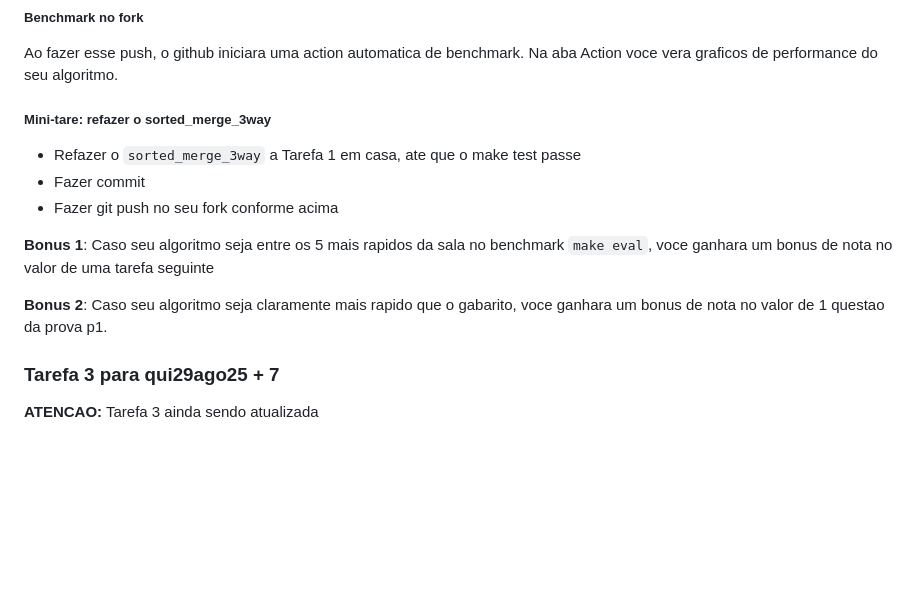
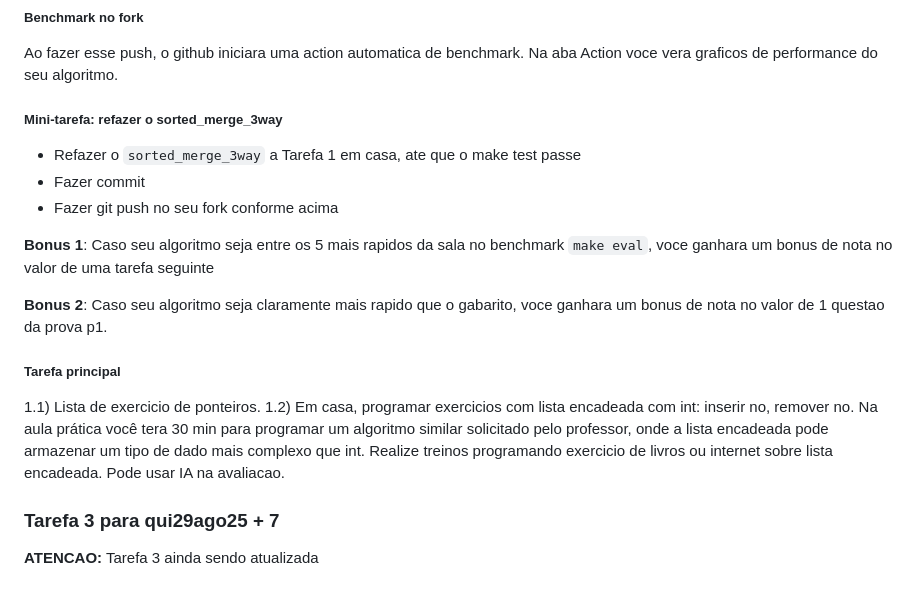
Before and after one commit to ramonschautz/alg-fabbri-IPRJ-UERJ, a Markdown page: README.md, the part around the change. Rendered like a GitHub page; blank space fills up the shorter version.

Commit message:
more on tarefas

```diff
--- a/README.md
+++ b/README.md
@@ -163,8 +163,7 @@ git push my main
 Ao fazer esse push, o github iniciara uma action automatica de benchmark. Na aba
 Action voce vera graficos de performance do seu algoritmo.
 
-
-##### Mini-tare: refazer o sorted_merge_3way
+##### Mini-tarefa: refazer o sorted_merge_3way
 - Refazer o `sorted_merge_3way` a Tarefa 1 em casa, ate que o make test passe
 - Fazer commit
 - Fazer git push no seu fork conforme acima
@@ -174,6 +173,14 @@ benchmark `make eval`, voce ganhara um bonus de nota no valor de uma tarefa segu
 
 **Bonus 2**: Caso seu algoritmo seja claramente mais rapido que o gabarito,
 voce ganhara um bonus de nota no valor de 1 questao da prova p1.
+
+##### Tarefa principal
+1.1) Lista de exercicio de ponteiros.
+1.2) Em casa, programar exercicios com lista encadeada com int: inserir no, remover no.
+Na aula prática você tera 30 min para programar um algoritmo similar solicitado
+pelo professor, onde a lista encadeada pode armazenar um tipo de dado mais
+complexo que int. Realize treinos programando exercicio de livros ou internet
+sobre lista encadeada. Pode usar IA na avaliacao.
 
 ### Tarefa 3 para qui29ago25 + 7
 **ATENCAO:** Tarefa 3 ainda sendo atualizada
```
